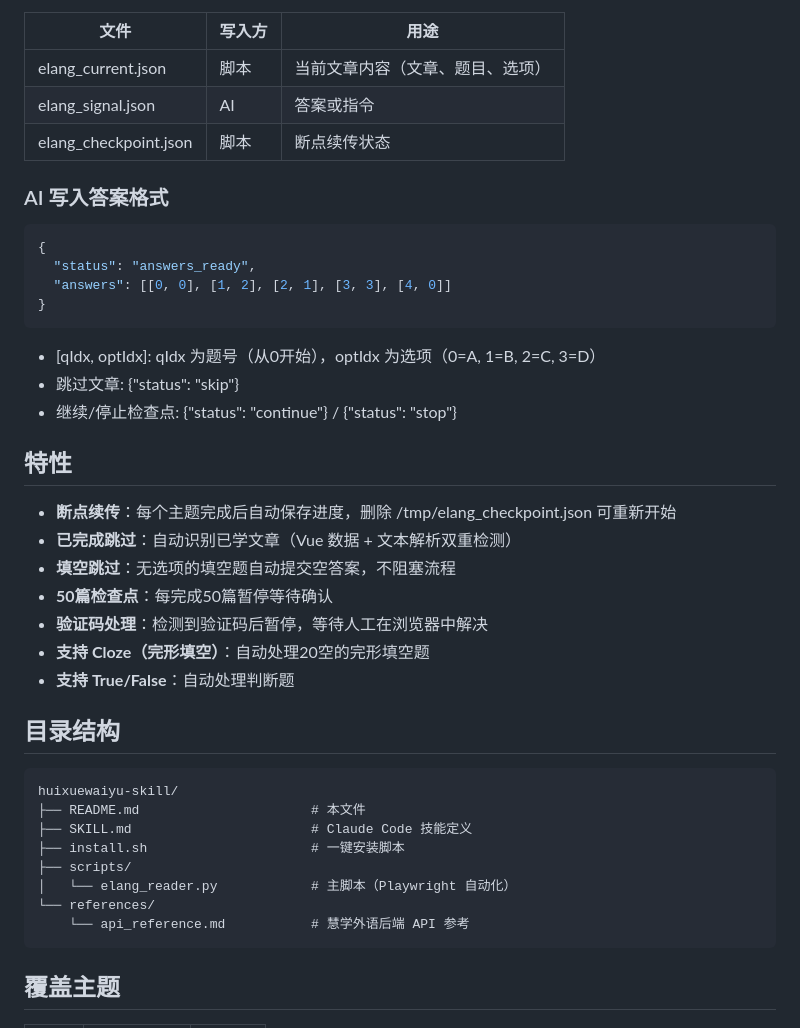
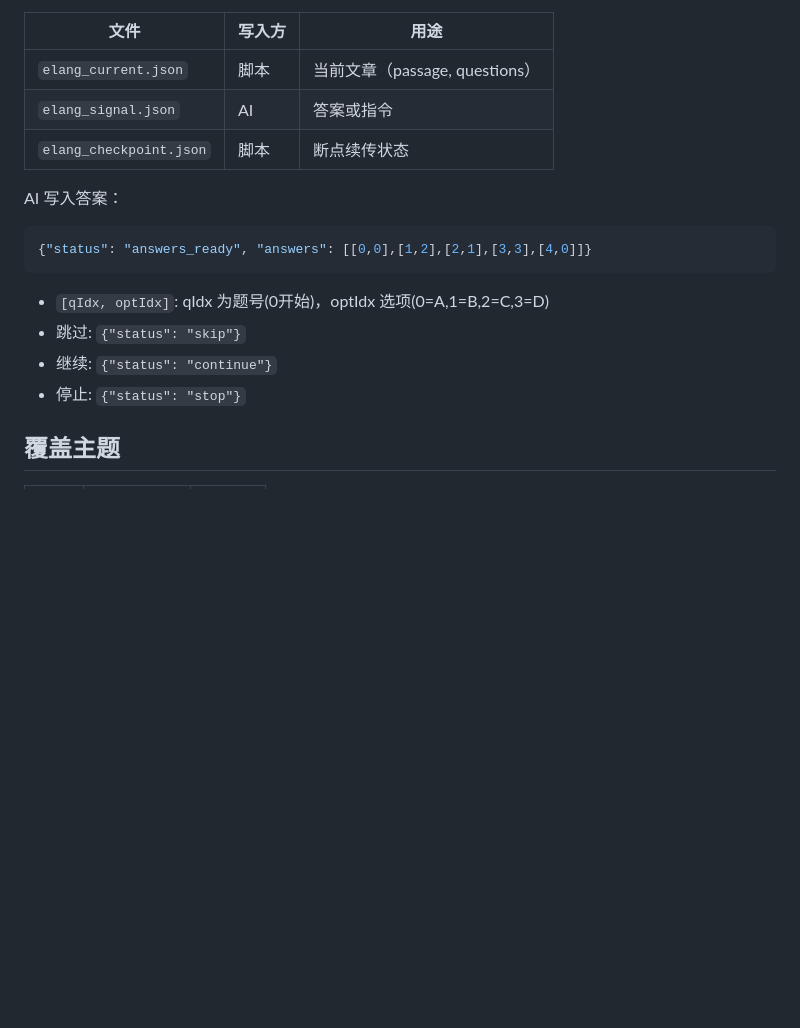
Before and after one commit to pirate-608/huixuewaiyu-readingpart, a Markdown page: README.md, the part around one of its changes. Rendered like a GitHub page; blank space fills up the shorter version.

````diff
--- a/README.md
+++ b/README.md
@@ -64,45 +87,20 @@ Claude Code 会自动打开 Edge 浏览器，你登录 CAS 后，AI 逐篇提取
 
 | 文件 | 写入方 | 用途 |
 |------|--------|------|
-| elang_current.json | 脚本 | 当前文章内容（文章、题目、选项） |
-| elang_signal.json | AI | 答案或指令 |
-| elang_checkpoint.json | 脚本 | 断点续传状态 |
+| `elang_current.json` | 脚本 | 当前文章（passage, questions） |
+| `elang_signal.json` | AI | 答案或指令 |
+| `elang_checkpoint.json` | 脚本 | 断点续传状态 |
 
-### AI 写入答案格式
+AI 写入答案：
 
 ```json
-{
-  "status": "answers_ready",
-  "answers": [[0, 0], [1, 2], [2, 1], [3, 3], [4, 0]]
-}
+{"status": "answers_ready", "answers": [[0,0],[1,2],[2,1],[3,3],[4,0]]}
 ```
 
-- [qIdx, optIdx]: qIdx 为题号（从0开始），optIdx 为选项（0=A, 1=B, 2=C, 3=D）
-- 跳过文章: {"status": "skip"}
-- 继续/停止检查点: {"status": "continue"} / {"status": "stop"}
-
-## 特性
-
-- **断点续传**：每个主题完成后自动保存进度，删除 /tmp/elang_checkpoint.json 可重新开始
-- **已完成跳过**：自动识别已学文章（Vue 数据 + 文本解析双重检测）
-- **填空跳过**：无选项的填空题自动提交空答案，不阻塞流程
-- **50篇检查点**：每完成50篇暂停等待确认
-- **验证码处理**：检测到验证码后暂停，等待人工在浏览器中解决
-- **支持 Cloze（完形填空）**：自动处理20空的完形填空题
-- **支持 True/False**：自动处理判断题
-
-## 目录结构
-
-```
-huixuewaiyu-skill/
-├── README.md                      # 本文件
-├── SKILL.md                       # Claude Code 技能定义
-├── install.sh                     # 一键安装脚本
-├── scripts/
-│   └── elang_reader.py            # 主脚本（Playwright 自动化）
-└── references/
-    └── api_reference.md           # 慧学外语后端 API 参考
-```
+- `[qIdx, optIdx]`: qIdx 为题号(0开始)，optIdx 选项(0=A,1=B,2=C,3=D)
+- 跳过: `{"status": "skip"}`
+- 继续: `{"status": "continue"}`
+- 停止: `{"status": "stop"}`
 
 ## 覆盖主题
 
````
Also changed, not shown: other parts of README.md (+101 -53 lines).
